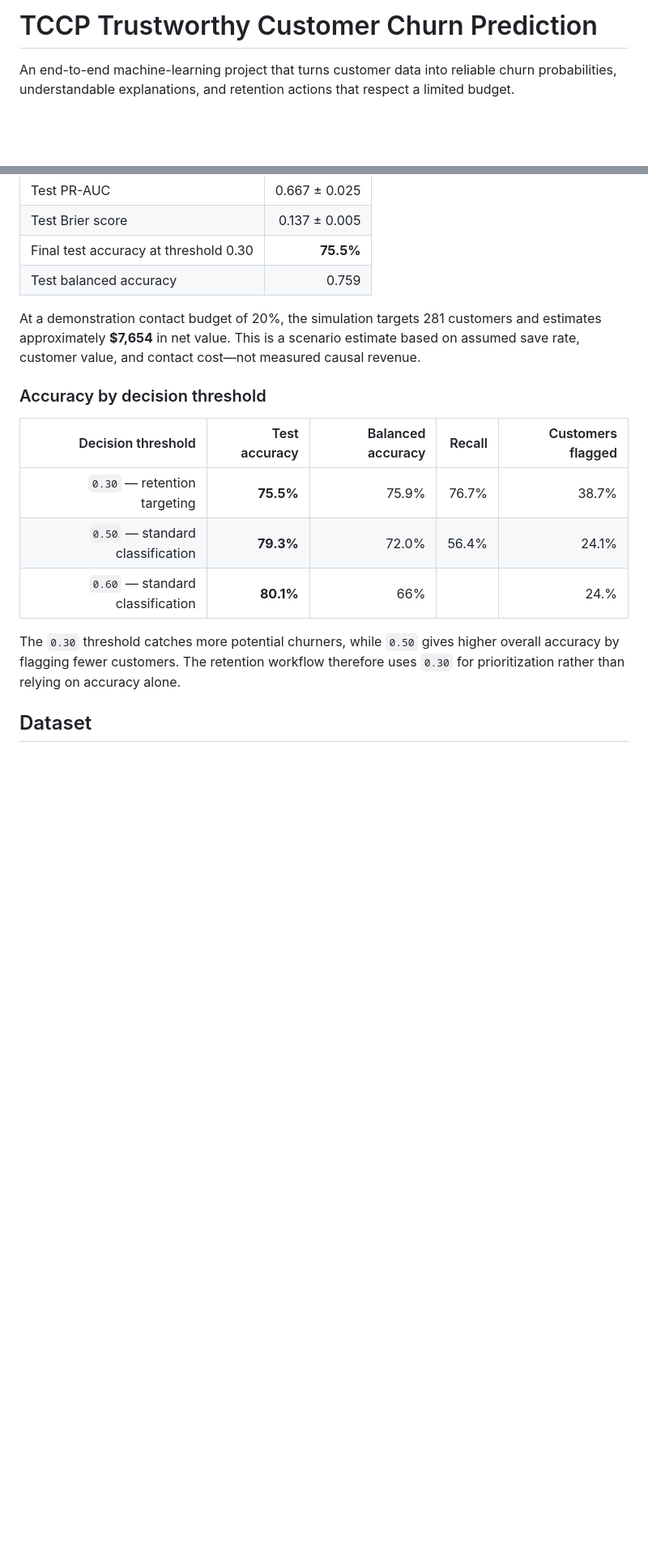
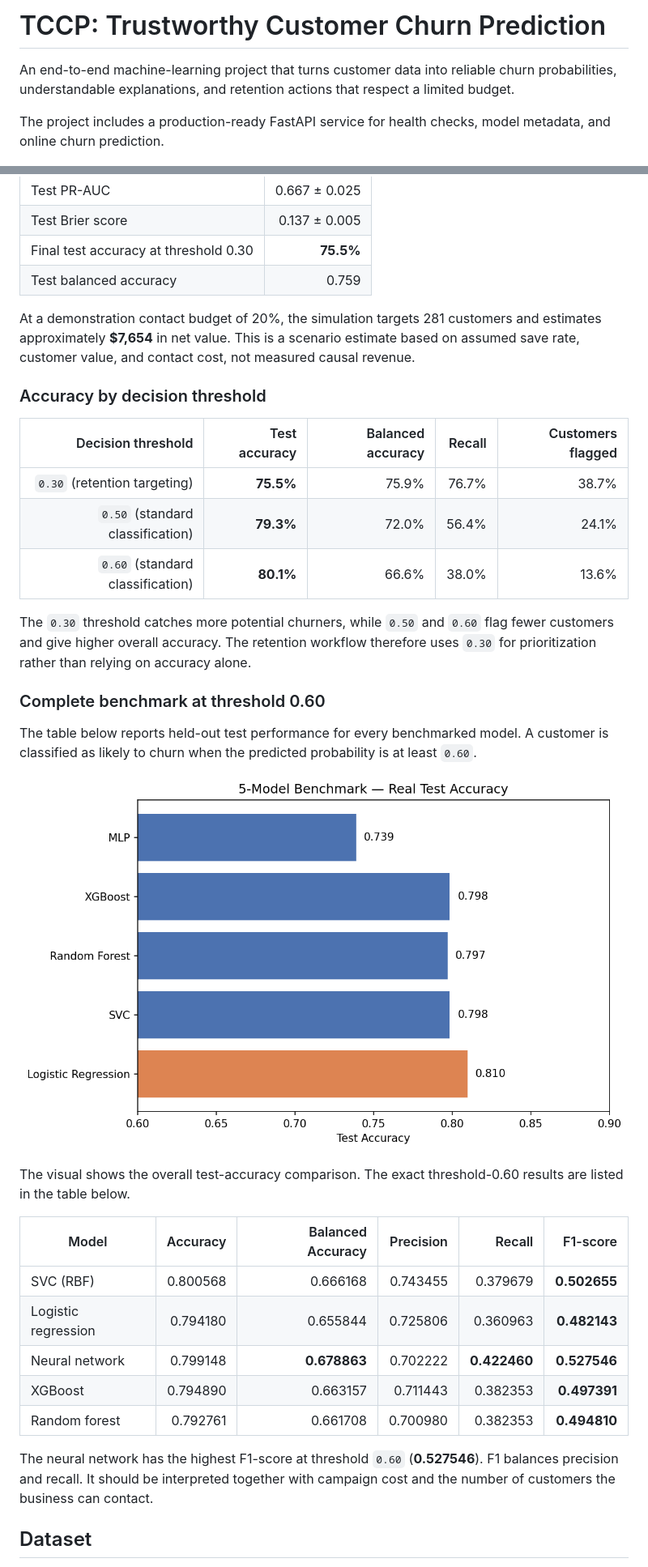
Before and after one commit to INSAgroup15/TCCP, a Markdown page: README.md, 2 parts joined by grey strips. Shown at 81% size. Drawn GitHub-style; blank space fills up the shorter version.

Commit message:
docs: update README benchmark results and FastAPI documentation

```diff
--- a/README.md
+++ b/README.md
@@ -1,6 +1,8 @@
-# TCCP  Trustworthy Customer Churn Prediction
+# TCCP: Trustworthy Customer Churn Prediction
 
 An end-to-end machine-learning project that turns customer data into reliable churn probabilities, understandable explanations, and retention actions that respect a limited budget.
+
+The project includes a production-ready FastAPI service for health checks, model metadata, and online churn prediction.
 
 ![ROC and precision-recall curves](figures/roc_pr_curves.png)
 
@@ -34,17 +36,35 @@ The champion model is a calibrated RBF Support Vector Classifier selected by val
 | Final test accuracy at threshold 0.30 | **75.5%** |
 | Test balanced accuracy | 0.759 |
 
-At a demonstration contact budget of 20%, the simulation targets 281 customers and estimates approximately **$7,654** in net value. This is a scenario estimate based on assumed save rate, customer value, and contact cost—not measured causal revenue.
+At a demonstration contact budget of 20%, the simulation targets 281 customers and estimates approximately **$7,654** in net value. This is a scenario estimate based on assumed save rate, customer value, and contact cost, not measured causal revenue.
 
 ### Accuracy by decision threshold
 
 | Decision threshold | Test accuracy | Balanced accuracy | Recall | Customers flagged |
 | ---: | ---: | ---: | ---: | ---: |
-| `0.30` — retention targeting | **75.5%** | 75.9% | 76.7% | 38.7% |
-| `0.50` — standard classification | **79.3%** | 72.0% | 56.4% | 24.1% |
-| `0.60` — standard classification | **80.1%** | 66% |  | 24.% |
+| `0.30` (retention targeting) | **75.5%** | 75.9% | 76.7% | 38.7% |
+| `0.50` (standard classification) | **79.3%** | 72.0% | 56.4% | 24.1% |
+| `0.60` (standard classification) | **80.1%** | 66.6% | 38.0% | 13.6% |
 
-The `0.30` threshold catches more potential churners, while `0.50` gives higher overall accuracy by flagging fewer customers. The retention workflow therefore uses `0.30` for prioritization rather than relying on accuracy alone.
+The `0.30` threshold catches more potential churners, while `0.50` and `0.60` flag fewer customers and give higher overall accuracy. The retention workflow therefore uses `0.30` for prioritization rather than relying on accuracy alone.
+
+### Complete benchmark at threshold 0.60
+
+The table below reports held-out test performance for every benchmarked model. A customer is classified as likely to churn when the predicted probability is at least `0.60`.
+
+![Overall model benchmark comparison](figures/files/model_benchmark_comparison.png)
+
+The visual shows the overall test-accuracy comparison. The exact threshold-0.60 results are listed in the table below.
+
+| Model | Accuracy | Balanced Accuracy | Precision | Recall | F1-score |
+| --- | ---: | ---: | ---: | ---: | ---: |
+| SVC (RBF) | 0.800568 | 0.666168 | 0.743455 | 0.379679 | **0.502655** |
+| Logistic regression | 0.794180 | 0.655844 | 0.725806 | 0.360963 | **0.482143** |
+| Neural network | 0.799148 | **0.678863** | 0.702222 | **0.422460** | **0.527546** |
+| XGBoost | 0.794890 | 0.663157 | 0.711443 | 0.382353 | **0.497391** |
+| Random forest | 0.792761 | 0.661708 | 0.700980 | 0.382353 | **0.494810** |
+
+The neural network has the highest F1-score at threshold `0.60` (**0.527546**). F1 balances precision and recall. It should be interpreted together with campaign cost and the number of customers the business can contact.
 
 ## Dataset
 
```
Also changed, not shown: other parts of README.md (+14 -7 lines).
